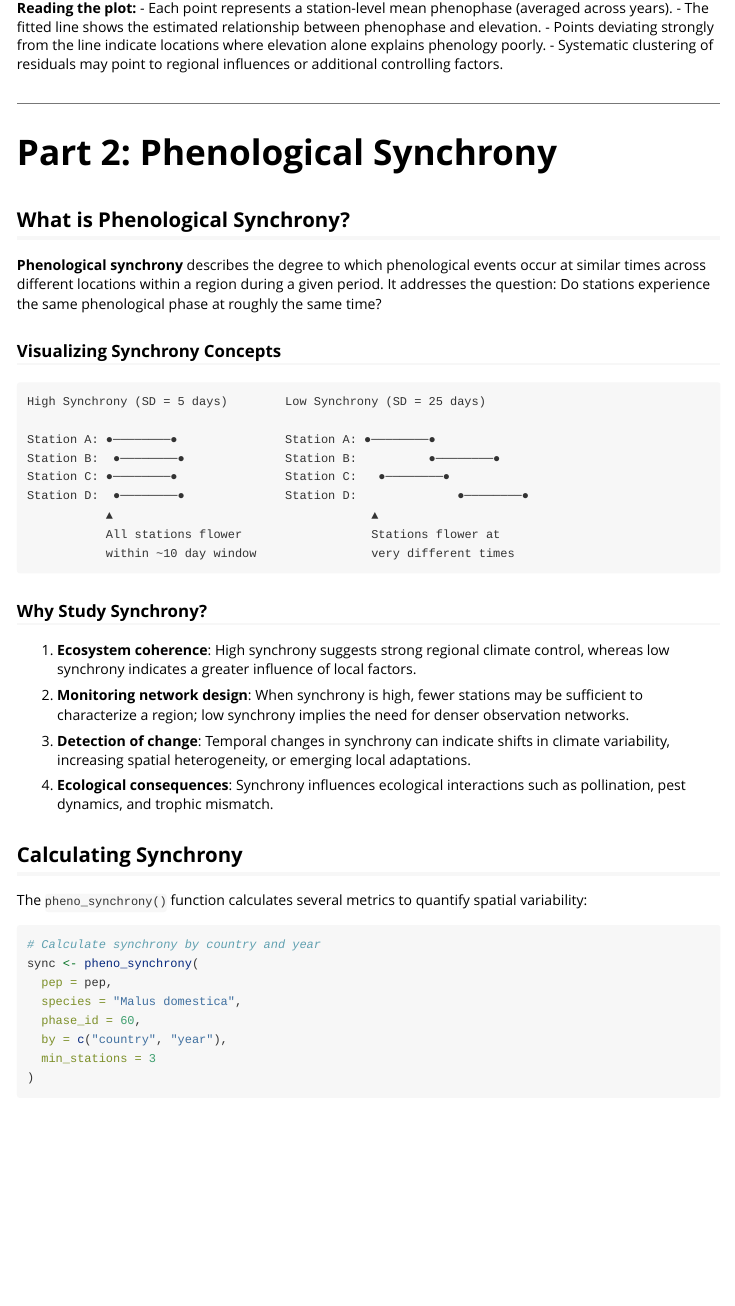
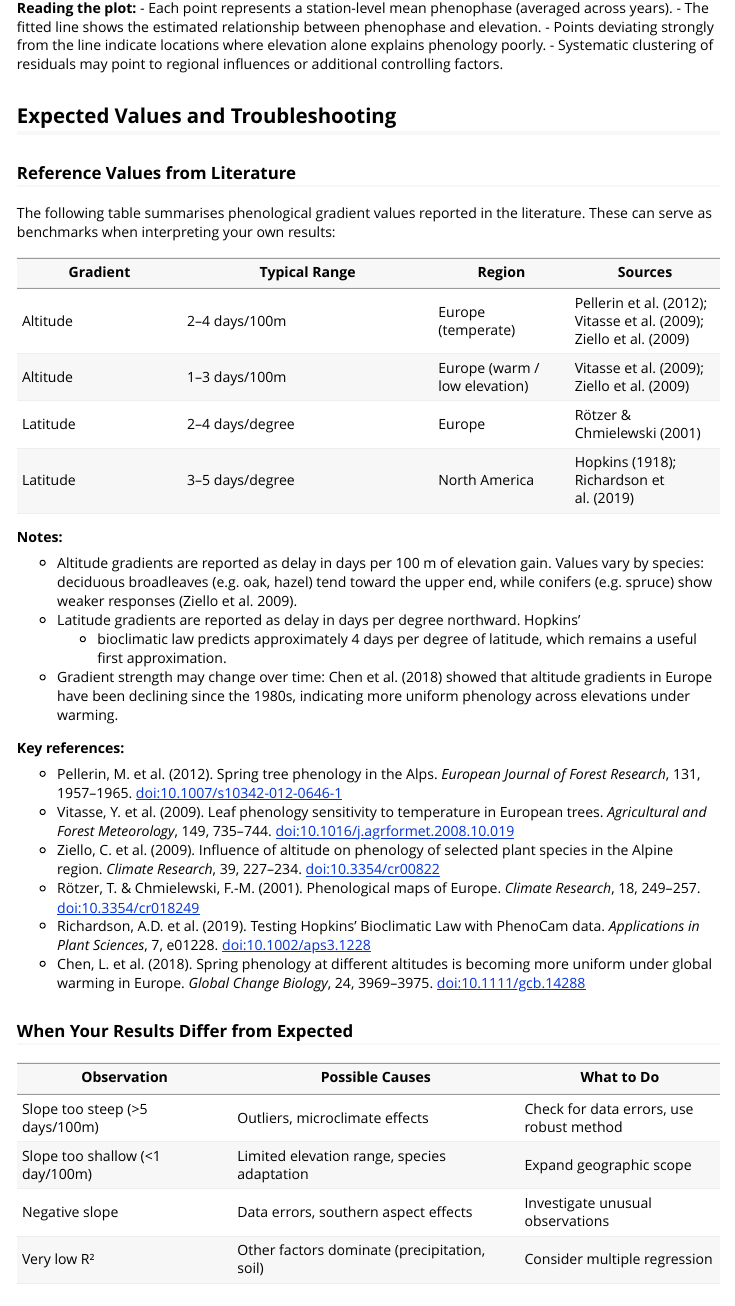
Before and after one commit to matthias-da/pep725, an R Markdown document (vignettes/spatial-patterns.Rmd): the page in a window 1100 px wide, from 6300 px down. Rendered offline with R 4.5, knitr and Pandoc, with nearby package versions; some code elsewhere in the file could not run offline; long lines of code are wrapped.

Commit message:
Add Expected Values and Troubleshooting section to spatial-patterns vignette
Add literature reference table for altitude gradients (Pellerin 2012,
Vitasse 2009, Ziello 2009) and latitude gradients (Rötzer & Chmielewski
2001, Hopkins 1918, Richardson et al. 2019) with verified values and DOIs.
Includes troubleshooting guide for interpreting unusual results.

Closes #28.

```diff
--- a/vignettes/spatial-patterns.Rmd
+++ b/vignettes/spatial-patterns.Rmd
@@ -282,6 +282,50 @@ if (!is.null(grad_alt$data) && nrow(grad_alt$data) > 2) {
 - Points deviating strongly from the line indicate locations where elevation alone explains phenology poorly.
 - Systematic clustering of residuals may point to regional influences or additional controlling factors.
 
+## Expected Values and Troubleshooting
+
+### Reference Values from Literature
+
+The following table summarises phenological gradient values reported in the literature.
+These can serve as benchmarks when interpreting your own results:
+
+| Gradient | Typical Range | Region | Sources |
+|----------|---------------|--------|---------|
+| Altitude | 2–4 days/100m | Europe (temperate) | Pellerin et al. (2012); Vitasse et al. (2009); Ziello et al. (2009) |
+| Altitude | 1–3 days/100m | Europe (warm / low elevation) | Vitasse et al. (2009); Ziello et al. (2009) |
+| Latitude | 2–4 days/degree | Europe | Rötzer & Chmielewski (2001) |
+| Latitude | 3–5 days/degree | North America | Hopkins (1918); Richardson et al. (2019) |
+
+**Notes:**
+
+- Altitude gradients are reported as delay in days per 100 m of elevation gain.
+  Values vary by species: deciduous broadleaves (e.g. oak, hazel) tend toward the
+  upper end, while conifers (e.g. spruce) show weaker responses
+  (Ziello et al. 2009).
+- Latitude gradients are reported as delay in days per degree northward. Hopkins'
+  (1918) bioclimatic law predicts approximately 4 days per degree of latitude,
+  which remains a useful first approximation.
+- Gradient strength may change over time: Chen et al. (2018) showed that altitude
+  gradients in Europe have been declining since the 1980s, indicating more uniform
+  phenology across elevations under warming.
+
+**Key references:**
+
+- Pellerin, M. et al. (2012). Spring tree phenology in the Alps. *European Journal of Forest Research*, 131, 1957–1965. [doi:10.1007/s10342-012-0646-1](https://doi.org/10.1007/s10342-012-0646-1)
+- Vitasse, Y. et al. (2009). Leaf phenology sensitivity to temperature in European trees. *Agricultural and Forest Meteorology*, 149, 735–744. [doi:10.1016/j.agrformet.2008.10.019](https://doi.org/10.1016/j.agrformet.2008.10.019)
+- Ziello, C. et al. (2009). Influence of altitude on phenology of selected plant species in the Alpine region. *Climate Research*, 39, 227–234. [doi:10.3354/cr00822](https://doi.org/10.3354/cr00822)
+- Rötzer, T. & Chmielewski, F.-M. (2001). Phenological maps of Europe. *Climate Research*, 18, 249–257. [doi:10.3354/cr018249](https://doi.org/10.3354/cr018249)
+- Richardson, A.D. et al. (2019). Testing Hopkins' Bioclimatic Law with PhenoCam data. *Applications in Plant Sciences*, 7, e01228. [doi:10.1002/aps3.1228](https://doi.org/10.1002/aps3.1228)
+- Chen, L. et al. (2018). Spring phenology at different altitudes is becoming more uniform under global warming in Europe. *Global Change Biology*, 24, 3969–3975. [doi:10.1111/gcb.14288](https://doi.org/10.1111/gcb.14288)
+
+### When Your Results Differ from Expected
+
+| Observation | Possible Causes | What to Do |
+|-------------|-----------------|------------|
+| Slope too steep (>5 days/100m) | Outliers, microclimate effects | Check for data errors, use robust method |
+| Slope too shallow (<1 day/100m) | Limited elevation range, species adaptation | Expand geographic scope |
+| Negative slope | Data errors, southern aspect effects | Investigate unusual observations |
+| Very low R² | Other factors dominate (precipitation, soil) | Consider multiple regression |
 
 ---
 
```
Also changed, not shown: TODO_JOSS_submission.md (+5 -5 lines).
